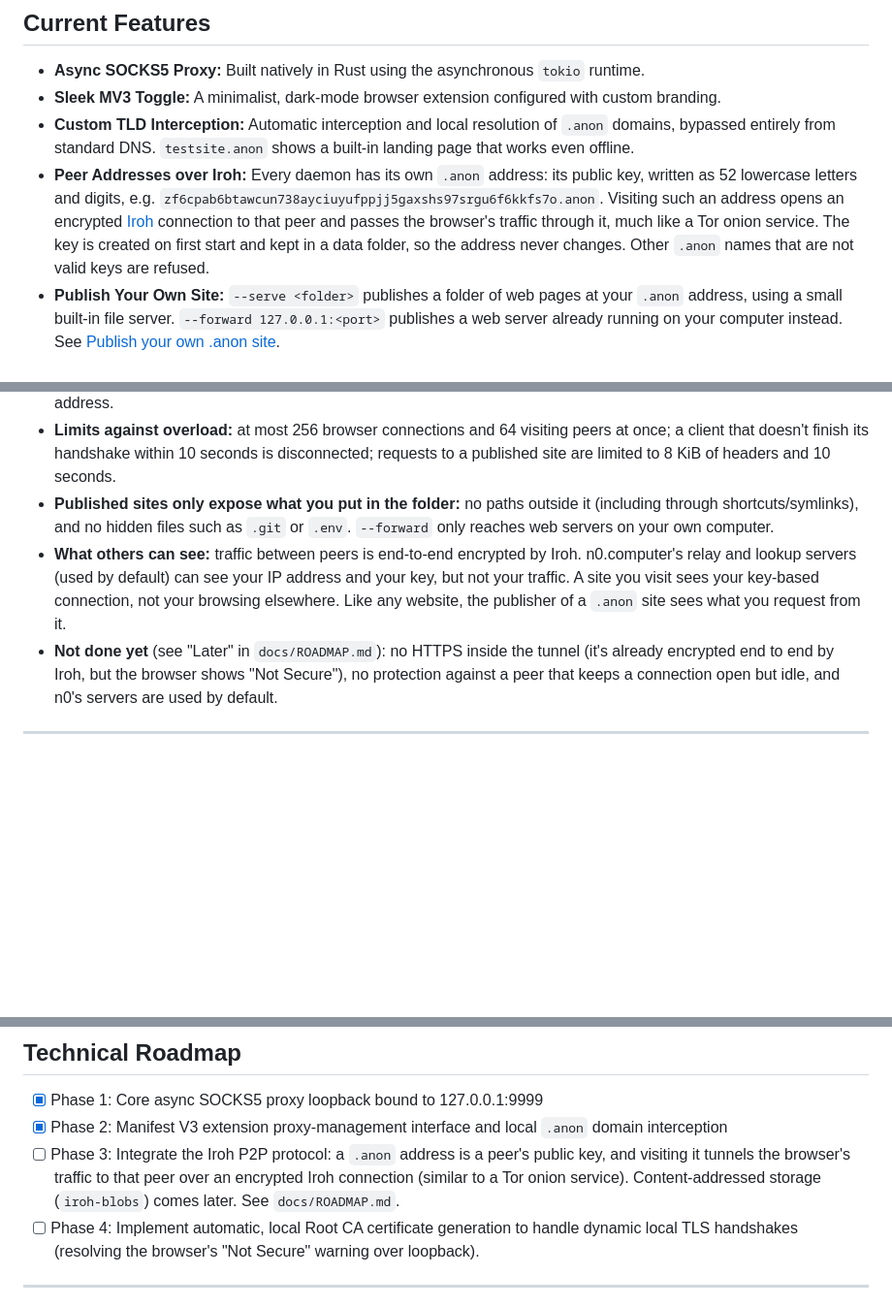
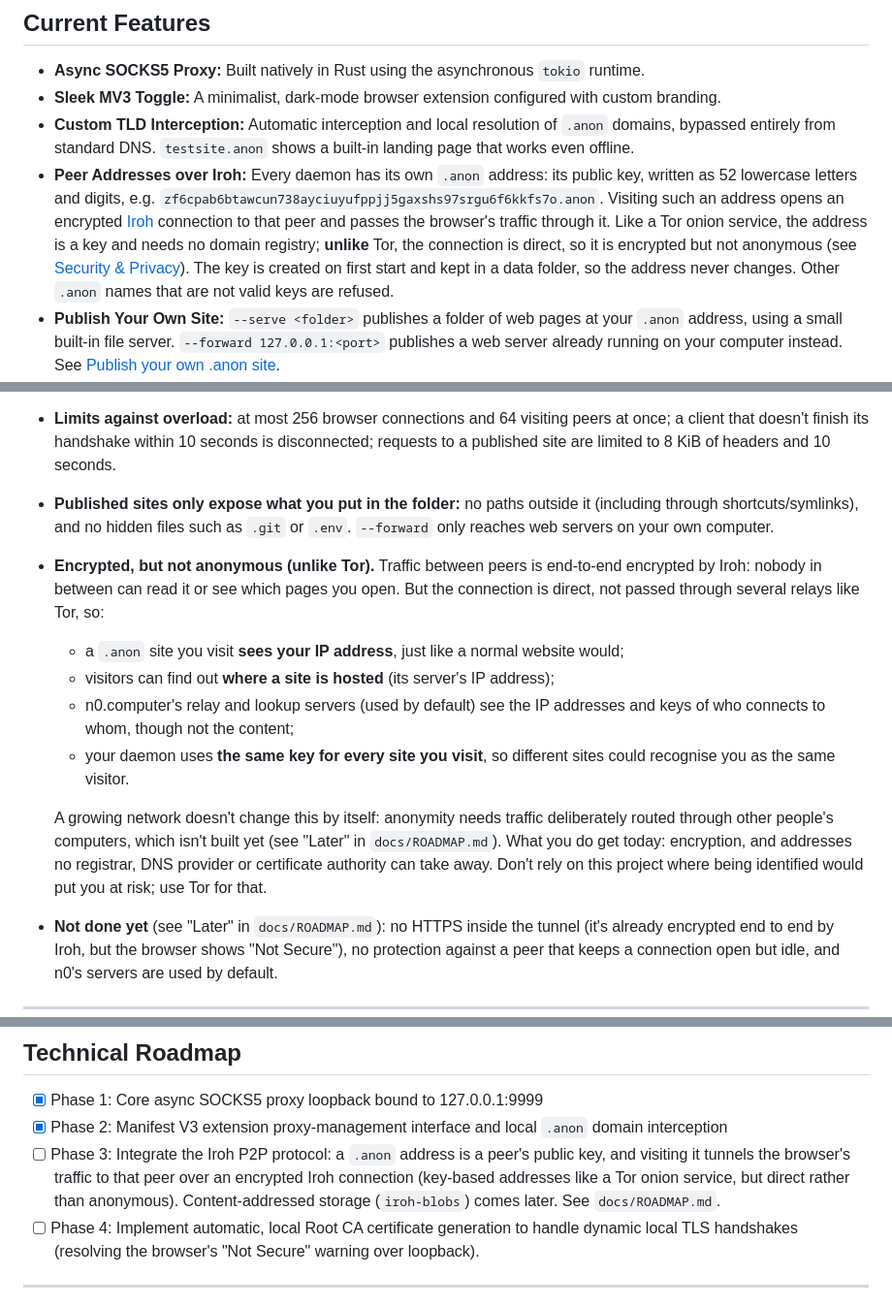
Before and after one commit to Creepybits/iroh-socks-proxy, a Markdown page: README.md, 3 parts joined by grey strips. Shown at 97% size. GitHub-like rendering; blank space fills up the shorter version.

```diff
--- a/README.md
+++ b/README.md
@@ -32,7 +32,7 @@ Unlike legacy P2P browsers that try to run heavy network stacks directly in sand
 - **Async SOCKS5 Proxy:** Built natively in Rust using the asynchronous `tokio` runtime.
 - **Sleek MV3 Toggle:** A minimalist, dark-mode browser extension configured with custom branding.
 - **Custom TLD Interception:** Automatic interception and local resolution of `.anon` domains, bypassed entirely from standard DNS. `testsite.anon` shows a built-in landing page that works even offline.
-- **Peer Addresses over Iroh:** Every daemon has its own `.anon` address: its public key, written as 52 lowercase letters and digits, e.g. `zf6cpab6btawcun738ayciuyufppjj5gaxshs97srgu6f6kkfs7o.anon`. Visiting such an address opens an encrypted [Iroh](https://iroh.computer) connection to that peer and passes the browser's traffic through it, much like a Tor onion service. The key is created on first start and kept in a data folder, so the address never changes. Other `.anon` names that are not valid keys are refused.
+- **Peer Addresses over Iroh:** Every daemon has its own `.anon` address: its public key, written as 52 lowercase letters and digits, e.g. `zf6cpab6btawcun738ayciuyufppjj5gaxshs97srgu6f6kkfs7o.anon`. Visiting such an address opens an encrypted [Iroh](https://iroh.computer) connection to that peer and passes the browser's traffic through it. Like a Tor onion service, the address is a key and needs no domain registry; **unlike** Tor, the connection is direct, so it is encrypted but not anonymous (see [Security & Privacy](#security--privacy)). The key is created on first start and kept in a data folder, so the address never changes. Other `.anon` names that are not valid keys are refused.
 - **Publish Your Own Site:** `--serve <folder>` publishes a folder of web pages at your `.anon` address, using a small built-in file server. `--forward 127.0.0.1:<port>` publishes a web server already running on your computer instead. See [Publish your own .anon site](#publish-your-own-anon-site).
 - **Air-Gap Mode:** Everything that is not `.anon` (normal websites, raw IP addresses) is refused with the SOCKS reply "host unreachable". Normal websites are intentionally **not** forwarded: reaching them through other nodes in the network is a later, still undecided design step. While the toggle is ON, only `.anon` sites load.
 - **WebRTC Leak Protection:** While the toggle is ON, the extension tells the browser not to send WebRTC traffic outside the proxy (where it could reveal your real IP address).
@@ -168,7 +168,13 @@ What this prototype protects against, and what it doesn't (reviewed in roadmap t
 * **The proxy is only reachable from your computer** (`127.0.0.1`), unless you deliberately pass another `--listen` address.
 * **Limits against overload:** at most 256 browser connections and 64 visiting peers at once; a client that doesn't finish its handshake within 10 seconds is disconnected; requests to a published site are limited to 8 KiB of headers and 10 seconds.
 * **Published sites only expose what you put in the folder:** no paths outside it (including through shortcuts/symlinks), and no hidden files such as `.git` or `.env`. `--forward` only reaches web servers on your own computer.
-* **What others can see:** traffic between peers is end-to-end encrypted by Iroh. n0.computer's relay and lookup servers (used by default) can see your IP address and your key, but not your traffic. A site you visit sees your key-based connection, not your browsing elsewhere. Like any website, the publisher of a `.anon` site sees what you request from it.
+* **Encrypted, but not anonymous (unlike Tor).** Traffic between peers is end-to-end encrypted by Iroh: nobody in between can read it or see which pages you open. But the connection is direct, not passed through several relays like Tor, so:
+  * a `.anon` site you visit **sees your IP address**, just like a normal website would;
+  * visitors can find out **where a site is hosted** (its server's IP address);
+  * n0.computer's relay and lookup servers (used by default) see the IP addresses and keys of who connects to whom, though not the content;
+  * your daemon uses **the same key for every site you visit**, so different sites could recognise you as the same visitor.
+
+  A growing network doesn't change this by itself: anonymity needs traffic deliberately routed through other people's computers, which isn't built yet (see "Later" in `docs/ROADMAP.md`). What you do get today: encryption, and addresses no registrar, DNS provider or certificate authority can take away. Don't rely on this project where being identified would put you at risk; use Tor for that.
 * **Not done yet** (see "Later" in `docs/ROADMAP.md`): no HTTPS inside the tunnel (it's already encrypted end to end by Iroh, but the browser shows "Not Secure"), no protection against a peer that keeps a connection open but idle, and n0's servers are used by default.
 ___
 ## Known Issues & Workarounds
@@ -192,7 +198,7 @@ ___
 ## Technical Roadmap
 - [x] Phase 1: Core async SOCKS5 proxy loopback bound to 127.0.0.1:9999
 - [x] Phase 2: Manifest V3 extension proxy-management interface and local `.anon` domain interception
-- [ ] Phase 3: Integrate the Iroh P2P protocol: a `.anon` address is a peer's public key, and visiting it tunnels the browser's traffic to that peer over an encrypted Iroh connection (similar to a Tor onion service). Content-addressed storage (`iroh-blobs`) comes later. See `docs/ROADMAP.md`.
+- [ ] Phase 3: Integrate the Iroh P2P protocol: a `.anon` address is a peer's public key, and visiting it tunnels the browser's traffic to that peer over an encrypted Iroh connection (key-based addresses like a Tor onion service, but direct rather than anonymous). Content-addressed storage (`iroh-blobs`) comes later. See `docs/ROADMAP.md`.
 - [ ] Phase 4: Implement automatic, local Root CA certificate generation to handle dynamic local TLS handshakes (resolving the browser's "Not Secure" warning over loopback).
 
 ___
```
Also changed, not shown: docs/DECISIONS.md (+12 -0 lines), docs/ROADMAP.md (+14 -1 lines).
